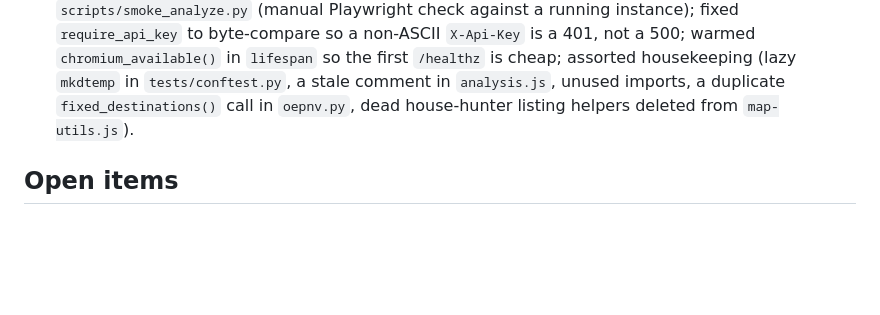
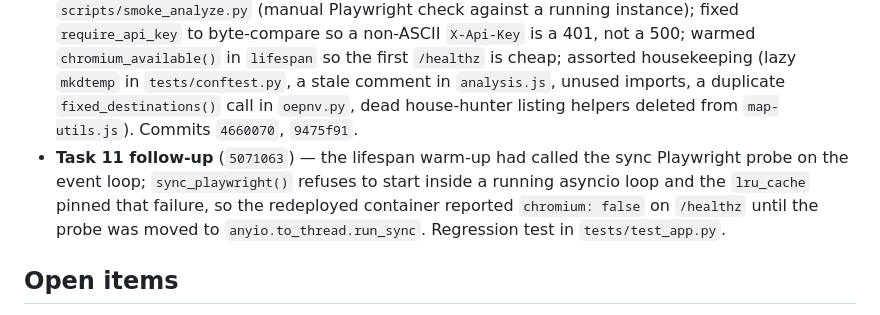
Before and after one commit to C9H13NO3-dev/nrw-redat, a Markdown page: HANDOVER.md, the part around the change. Drawn GitHub-style; blank space fills up the shorter version.

Commit message:
docs(handover): work-log entries for the post-review fix round and the probe follow-up
Co-Authored-By: Claude Fable 5 <noreply@anthropic.com>
Claude-Session: https://claude.ai/code/session_015HbDiczEViCdm3XmxC2ReC

```diff
--- a/HANDOVER.md
+++ b/HANDOVER.md
@@ -109,7 +109,11 @@ overwritten by `docker compose build`, so there is no separate image rollback
   `chromium_available()` in `lifespan` so the first `/healthz` is cheap; assorted housekeeping (lazy
   `mkdtemp` in `tests/conftest.py`, a stale comment in `analysis.js`, unused imports, a duplicate
   `fixed_destinations()` call in `oepnv.py`, dead house-hunter listing helpers deleted from
-  `map-utils.js`).
+  `map-utils.js`). Commits `4660070`, `9475f91`.
+- **Task 11 follow-up** (`5071063`) — the lifespan warm-up had called the sync Playwright probe on the
+  event loop; `sync_playwright()` refuses to start inside a running asyncio loop and the `lru_cache`
+  pinned that failure, so the redeployed container reported `chromium: false` on `/healthz` until the
+  probe was moved to `anyio.to_thread.run_sync`. Regression test in `tests/test_app.py`.
 
 ## Open items
 
```
